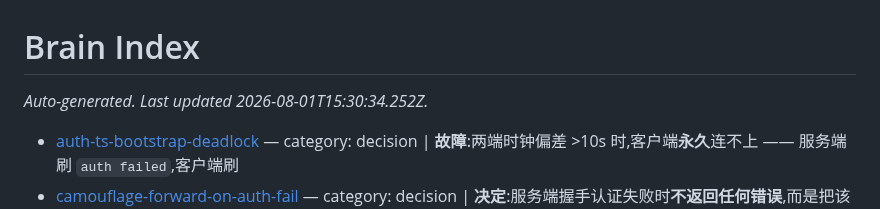
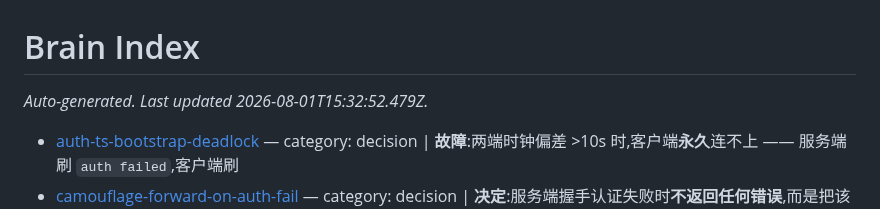
Before and after one commit to zdgt0226/Mirage-rs, a Markdown page: brain/index.md, the part around the change. Rendered like a GitHub page.

```diff
--- a/brain/index.md
+++ b/brain/index.md
@@ -1,6 +1,6 @@
 # Brain Index
 
-_Auto-generated. Last updated 2026-08-01T15:30:34.252Z._
+_Auto-generated. Last updated 2026-08-01T15:32:52.479Z._
 
 - [auth-ts-bootstrap-deadlock](pages/auth-ts-bootstrap-deadlock.md) — category: decision | **故障**:两端时钟偏差 >10s 时,客户端**永久**连不上 —— 服务端刷 `auth failed`,客户端刷
 - [camouflage-forward-on-auth-fail](pages/camouflage-forward-on-auth-fail.md) — category: decision | **决定**:服务端握手认证失败时**不返回任何错误**,而是把该 TCP 连接**转发到真实的伪装站**
```
Also changed, not shown: brain/pages/roadmap-dependencies.md (+7 -1 lines).
